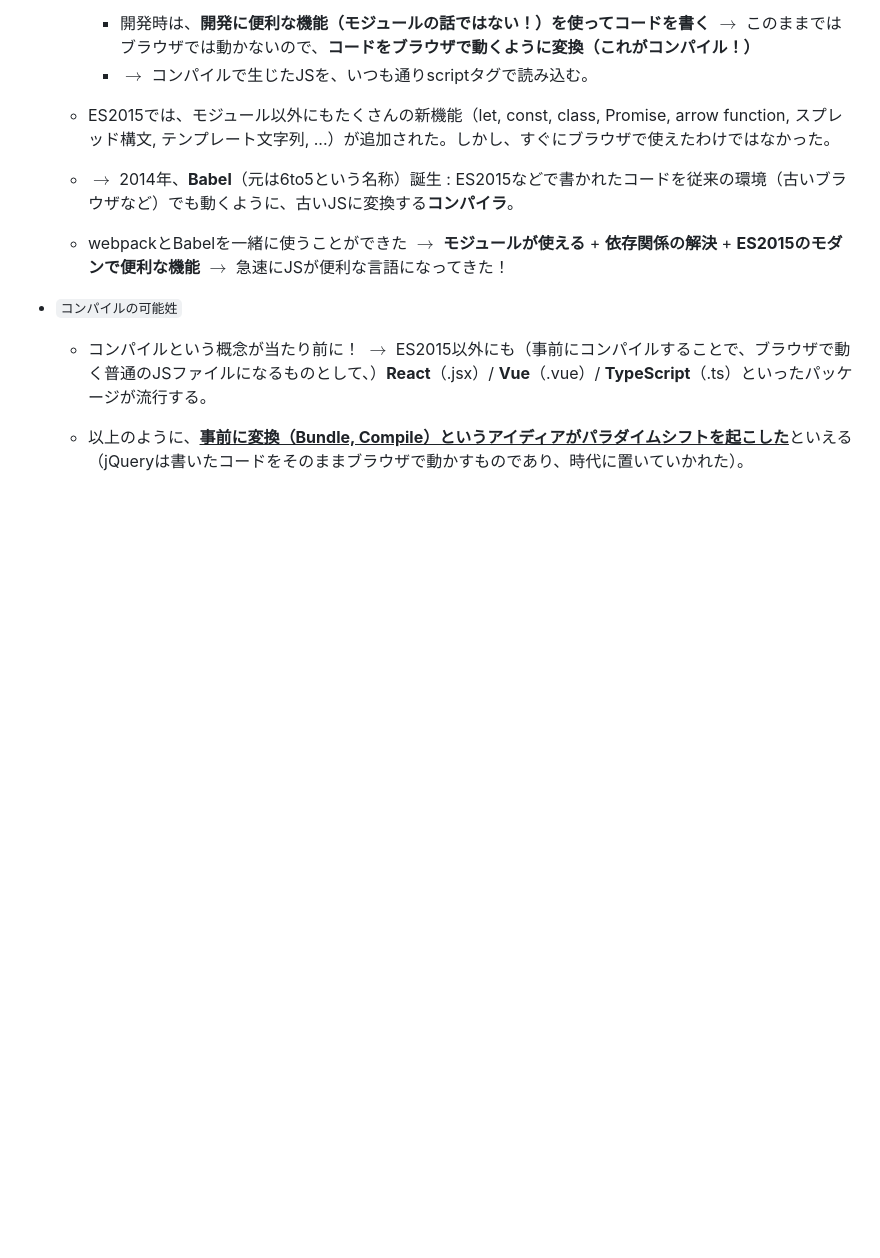
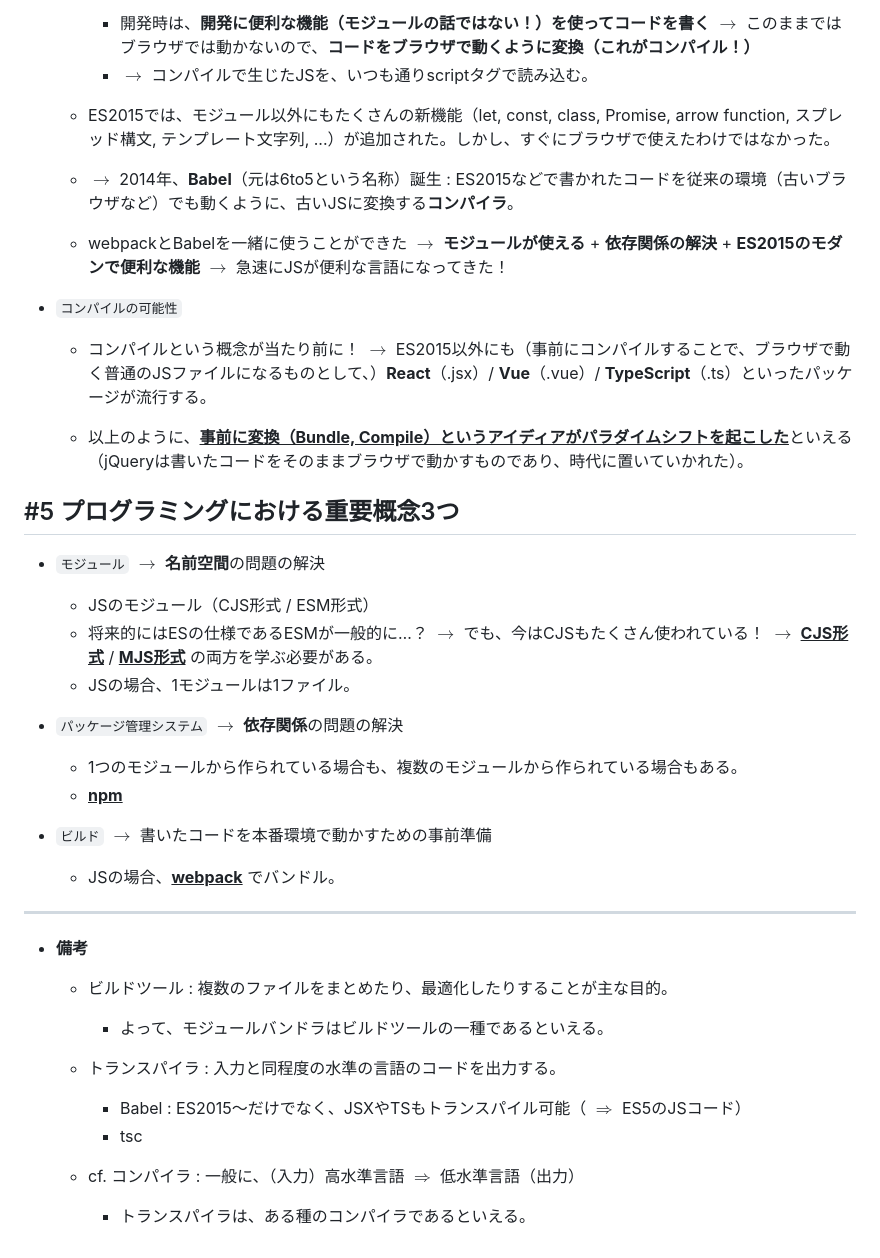
Before and after one commit to shisotem/modern-js-learning, a Markdown page: history.md, the part around the change. Rendered like a GitHub page; blank space fills up the shorter version.

Commit message:
#5 プログラミングにおける重要概念3つ

```diff
--- a/history.md
+++ b/history.md
@@ -222,7 +222,34 @@
 
     - webpackとBabelを一緒に使うことができた $\rightarrow$ **モジュールが使える** + **依存関係の解決** + **ES2015のモダンで便利な機能** $\rightarrow$ 急速にJSが便利な言語になってきた！
 
-- `コンパイルの可能姓`
+- `コンパイルの可能性`
     - コンパイルという概念が当たり前に！ $\rightarrow$ ES2015以外にも（事前にコンパイルすることで、ブラウザで動く普通のJSファイルになるものとして、）**React**（.jsx）/ **Vue**（.vue）/ **TypeScript**（.ts）といったパッケージが流行する。
 
     - 以上のように、<u>**事前に変換（Bundle, Compile）というアイディアがパラダイムシフトを起こした**</u>といえる（jQueryは書いたコードをそのままブラウザで動かすものであり、時代に置いていかれた）。
+
+## #5 プログラミングにおける重要概念3つ
+
+- `モジュール` $\rightarrow$ **名前空間**の問題の解決
+    - JSのモジュール（CJS形式 / ESM形式）
+    - 将来的にはESの仕様であるESMが一般的に…？ $\rightarrow$ でも、今はCJSもたくさん使われている！ $\rightarrow$ **<u>CJS形式</u>** / **<u>MJS形式</u>** の両方を学ぶ必要がある。
+    - JSの場合、1モジュールは1ファイル。
+
+- `パッケージ管理システム` $\rightarrow$ **依存関係**の問題の解決
+    - 1つのモジュールから作られている場合も、複数のモジュールから作られている場合もある。
+    - **<u>npm</u>**
+
+- `ビルド` $\rightarrow$ 書いたコードを本番環境で動かすための事前準備
+    - JSの場合、**<u>webpack</u>** でバンドル。
+
+---
+
+- **備考**
+    - ビルドツール : 複数のファイルをまとめたり、最適化したりすることが主な目的。
+        - よって、モジュールバンドラはビルドツールの一種であるといえる。
+
+    - トランスパイラ : 入力と同程度の水準の言語のコードを出力する。
+        - Babel : ES2015～だけでなく、JSXやTSもトランスパイル可能（ $\Rightarrow$ ES5のJSコード）
+        - tsc
+
+    - cf. コンパイラ : 一般に、（入力）高水準言語 $\Rightarrow$ 低水準言語（出力）
+        - トランスパイラは、ある種のコンパイラであるといえる。
```
